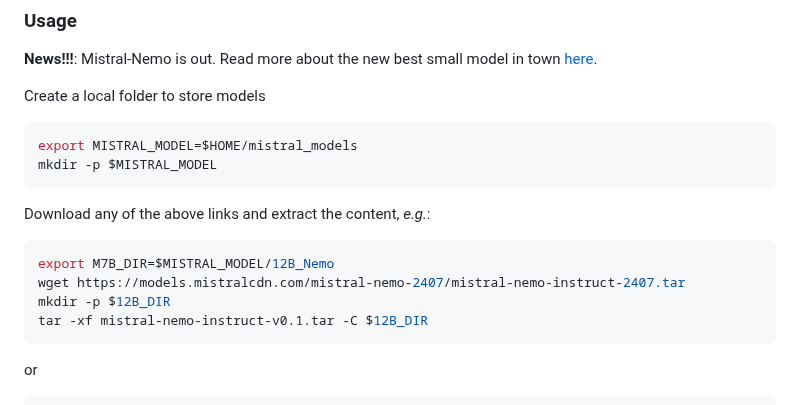
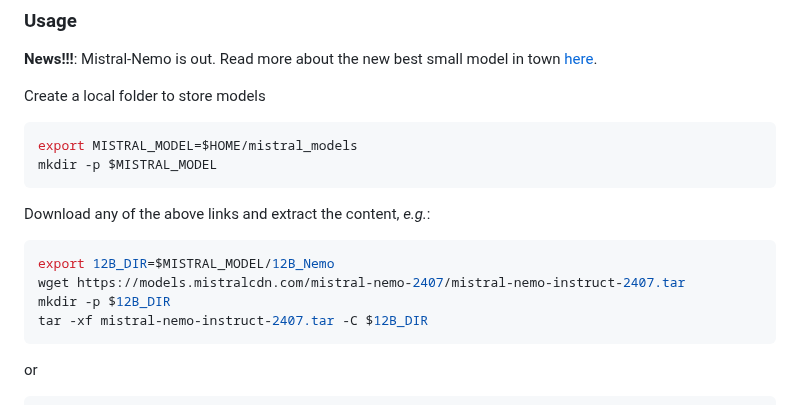
Before and after one commit to mistralai/mistral-inference, a Markdown page: README.md, the part around the change. Drawn GitHub-style.

Commit message:
Update README.md
Changes to the new Nemo model usage example

````diff
--- a/README.md
+++ b/README.md
@@ -73,10 +73,10 @@ mkdir -p $MISTRAL_MODEL
 Download any of the above links and extract the content, *e.g.*:
 
 ```sh
-export M7B_DIR=$MISTRAL_MODEL/12B_Nemo
+export 12B_DIR=$MISTRAL_MODEL/12B_Nemo
 wget https://models.mistralcdn.com/mistral-nemo-2407/mistral-nemo-instruct-2407.tar
 mkdir -p $12B_DIR
-tar -xf mistral-nemo-instruct-v0.1.tar -C $12B_DIR
+tar -xf mistral-nemo-instruct-2407.tar -C $12B_DIR
 ```
 
 or
````
